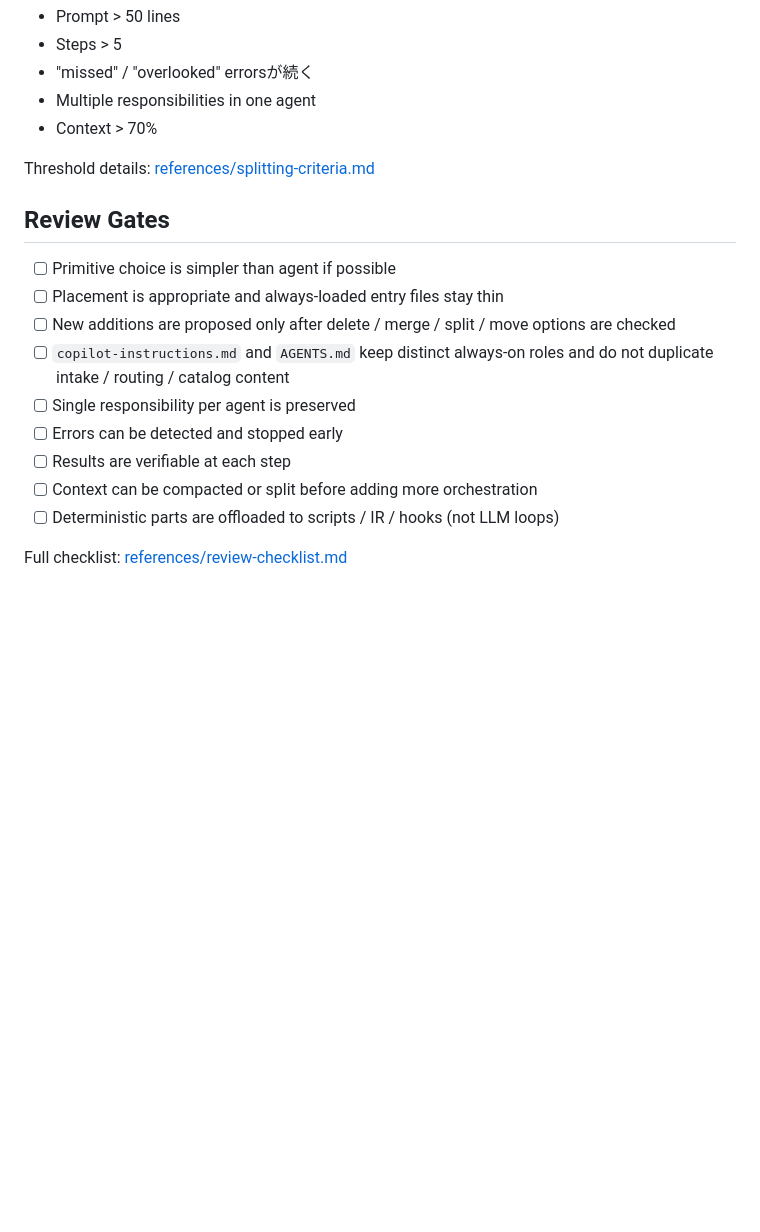
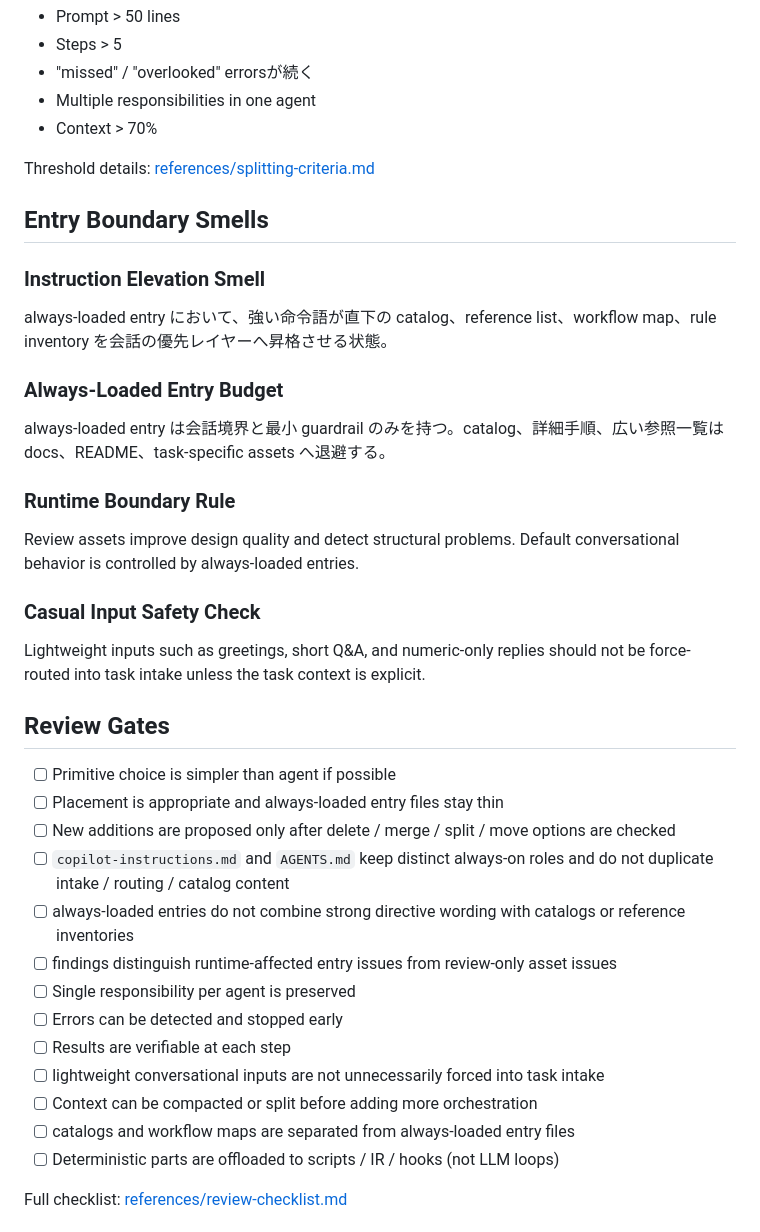
Before and after one commit to aktsmm/Agent-Skills, a Markdown page: agentic-workflow-guide/SKILL.md, the part around the change. Rendered like a GitHub page; blank space fills up the shorter version.

Commit message:
sync: tighten agent workflow entry-boundary review

```diff
--- a/agentic-workflow-guide/SKILL.md
+++ b/agentic-workflow-guide/SKILL.md
@@ -97,16 +97,38 @@ Quick signals:
 
 Threshold details: [references/splitting-criteria.md](references/splitting-criteria.md)
 
+## Entry Boundary Smells
+
+### Instruction Elevation Smell
+
+always-loaded entry において、強い命令語が直下の catalog、reference list、workflow map、rule inventory を会話の優先レイヤーへ昇格させる状態。
+
+### Always-Loaded Entry Budget
+
+always-loaded entry は会話境界と最小 guardrail のみを持つ。catalog、詳細手順、広い参照一覧は docs、README、task-specific assets へ退避する。
+
+### Runtime Boundary Rule
+
+Review assets improve design quality and detect structural problems. Default conversational behavior is controlled by always-loaded entries.
+
+### Casual Input Safety Check
+
+Lightweight inputs such as greetings, short Q&A, and numeric-only replies should not be force-routed into task intake unless the task context is explicit.
+
 ## Review Gates
 
 - [ ] Primitive choice is simpler than agent if possible
 - [ ] Placement is appropriate and always-loaded entry files stay thin
 - [ ] New additions are proposed only after delete / merge / split / move options are checked
 - [ ] `copilot-instructions.md` and `AGENTS.md` keep distinct always-on roles and do not duplicate intake / routing / catalog content
+- [ ] always-loaded entries do not combine strong directive wording with catalogs or reference inventories
+- [ ] findings distinguish runtime-affected entry issues from review-only asset issues
 - [ ] Single responsibility per agent is preserved
 - [ ] Errors can be detected and stopped early
 - [ ] Results are verifiable at each step
+- [ ] lightweight conversational inputs are not unnecessarily forced into task intake
 - [ ] Context can be compacted or split before adding more orchestration
+- [ ] catalogs and workflow maps are separated from always-loaded entry files
 - [ ] Deterministic parts are offloaded to scripts / IR / hooks (not LLM loops)
 
 Full checklist: [references/review-checklist.md](references/review-checklist.md)
```
Also changed, not shown: 1 other file.
